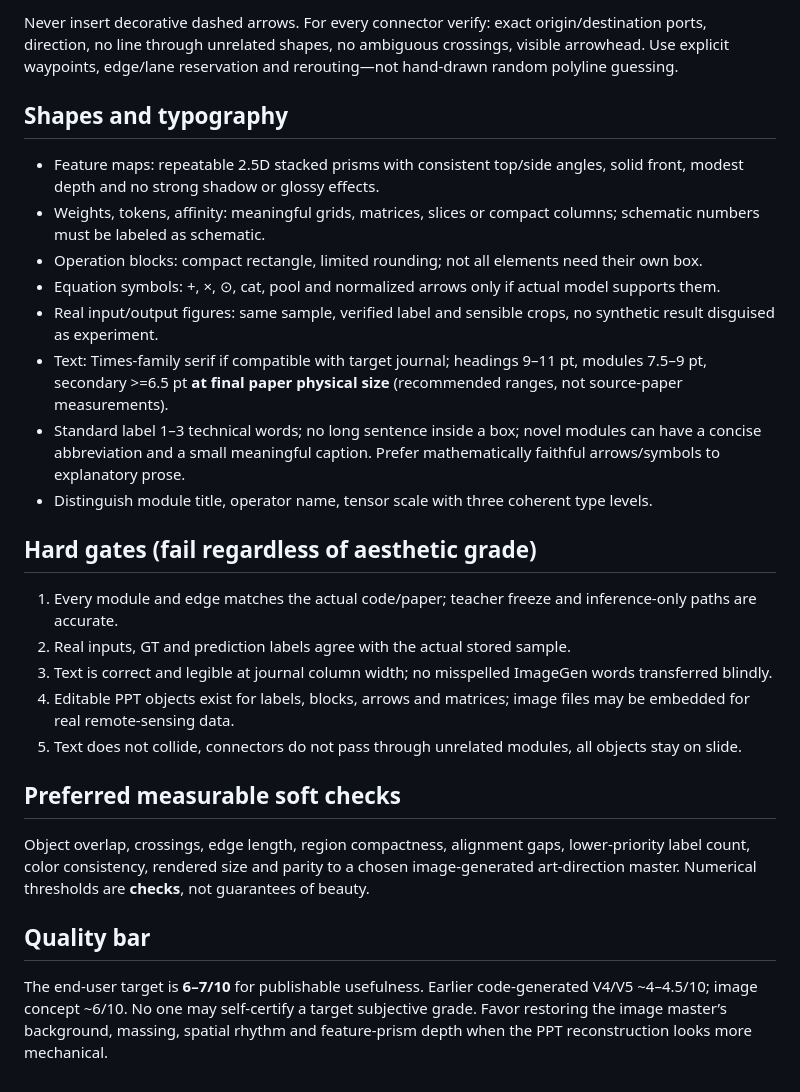
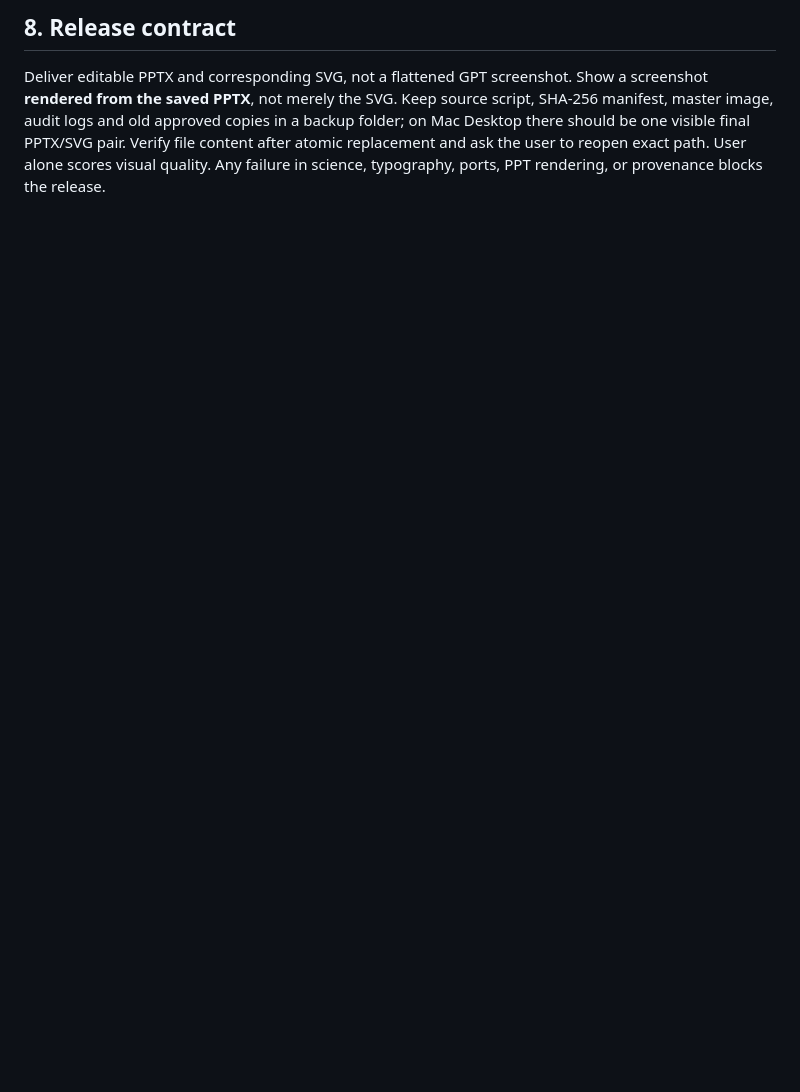
Before and after one commit to JH3rings/COCD-Haiti-Windows-Transfer, a Markdown page: manuscript/figure_design/STYLE_CONTRACT.md, the part around one of its changes. Rendered like a GitHub page; blank space fills up the shorter version.

```diff
--- a/manuscript/figure_design/STYLE_CONTRACT.md
+++ b/manuscript/figure_design/STYLE_CONTRACT.md
@@ -59,25 +39,2 @@ Do not force the layout used by one reference paper onto a different method.
-Never insert decorative dashed arrows. For every connector verify: exact origin/destination ports, direction, no line through unrelated shapes, no ambiguous crossings, visible arrowhead. Use explicit waypoints, edge/lane reservation and rerouting—not hand-drawn random polyline guessing.
-
-## Shapes and typography
-
-- Feature maps: repeatable 2.5D stacked prisms with consistent top/side angles, solid front, modest depth and no strong shadow or glossy effects.
-- Weights, tokens, affinity: meaningful grids, matrices, slices or compact columns; schematic numbers must be labeled as schematic.
-- Operation blocks: compact rectangle, limited rounding; not all elements need their own box.
-- Equation symbols: +, ×, ⊙, cat, pool and normalized arrows only if actual model supports them.
-- Real input/output figures: same sample, verified label and sensible crops, no synthetic result disguised as experiment.
-- Text: Times-family serif if compatible with target journal; headings 9–11 pt, modules 7.5–9 pt, secondary >=6.5 pt **at final paper physical size** (recommended ranges, not source-paper measurements).
-- Standard label 1–3 technical words; no long sentence inside a box; novel modules can have a concise abbreviation and a small meaningful caption. Prefer mathematically faithful arrows/symbols to explanatory prose.
-- Distinguish module title, operator name, tensor scale with three coherent type levels.
-
-## Hard gates (fail regardless of aesthetic grade)
-1. Every module and edge matches the actual code/paper; teacher freeze and inference-only paths are accurate.
-2. Real inputs, GT and prediction labels agree with the actual stored sample.
-3. Text is correct and legible at journal column width; no misspelled ImageGen words transferred blindly.
-4. Editable PPT objects exist for labels, blocks, arrows and matrices; image files may be embedded for real remote-sensing data.
-5. Text does not collide, connectors do not pass through unrelated modules, all objects stay on slide.
-
-## Preferred measurable soft checks
-Object overlap, crossings, edge length, region compactness, alignment gaps, lower-priority label count, color consistency, rendered size and parity to a chosen image-generated art-direction master. Numerical thresholds are **checks**, not guarantees of beauty.
-
-## Quality bar
-The end-user target is **6–7/10** for publishable usefulness. Earlier code-generated V4/V5 ~4–4.5/10; image concept ~6/10. No one may self-certify a target subjective grade. Favor restoring the image master’s background, massing, spatial rhythm and feature-prism depth when the PPT reconstruction looks more mechanical.
+## 8. Release contract
+Deliver editable PPTX and corresponding SVG, not a flattened GPT screenshot. Show a screenshot **rendered from the saved PPTX**, not merely the SVG. Keep source script, SHA-256 manifest, master image, audit logs and old approved copies in a backup folder; on Mac Desktop there should be one visible final PPTX/SVG pair. Verify file content after atomic replacement and ask the user to reopen exact path. User alone scores visual quality. Any failure in science, typography, ports, PPT rendering, or provenance blocks the release.
```
Also changed, not shown: other parts of manuscript/figure_design/STYLE_CONTRACT.md (+29 -49 lines).
